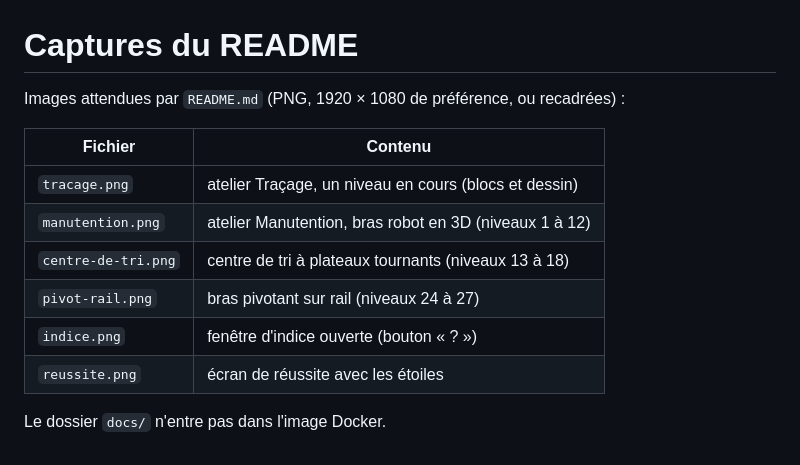
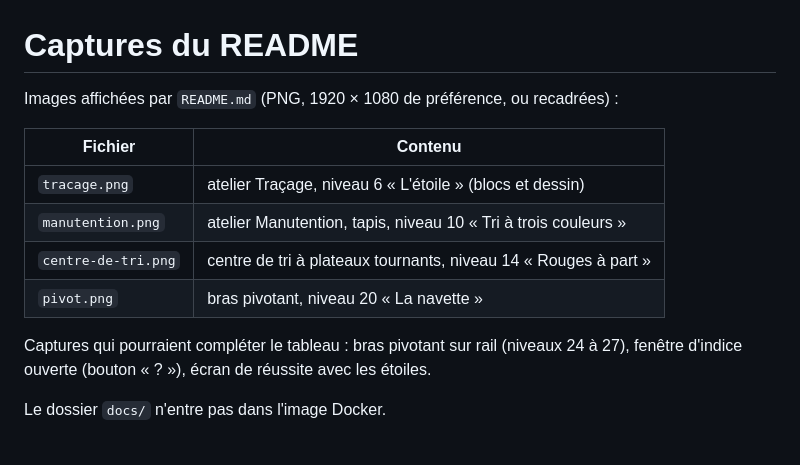
Before and after one commit to pinkfloydFR/cody, a Markdown page: docs/captures/LISEZMOI.md, the part around the change. Drawn GitHub-style.

```diff
--- a/docs/captures/LISEZMOI.md
+++ b/docs/captures/LISEZMOI.md
@@ -1,14 +1,15 @@
 # Captures du README
 
-Images attendues par `README.md` (PNG, 1920 × 1080 de préférence, ou recadrées) :
+Images affichées par `README.md` (PNG, 1920 × 1080 de préférence, ou recadrées) :
 
 | Fichier | Contenu |
 |---|---|
-| `tracage.png` | atelier Traçage, un niveau en cours (blocs et dessin) |
-| `manutention.png` | atelier Manutention, bras robot en 3D (niveaux 1 à 12) |
-| `centre-de-tri.png` | centre de tri à plateaux tournants (niveaux 13 à 18) |
-| `pivot-rail.png` | bras pivotant sur rail (niveaux 24 à 27) |
-| `indice.png` | fenêtre d'indice ouverte (bouton « ? ») |
-| `reussite.png` | écran de réussite avec les étoiles |
+| `tracage.png` | atelier Traçage, niveau 6 « L'étoile » (blocs et dessin) |
+| `manutention.png` | atelier Manutention, tapis, niveau 10 « Tri à trois couleurs » |
+| `centre-de-tri.png` | centre de tri à plateaux tournants, niveau 14 « Rouges à part » |
+| `pivot.png` | bras pivotant, niveau 20 « La navette » |
+
+Captures qui pourraient compléter le tableau : bras pivotant sur rail (niveaux 24 à 27),
+fenêtre d'indice ouverte (bouton « ? »), écran de réussite avec les étoiles.
 
 Le dossier `docs/` n'entre pas dans l'image Docker.
```
Also changed, not shown: README.md (+4 -4 lines), docs/captures/centre-de-tri.png (added), docs/captures/manutention.png (added), docs/captures/pivot.png (added), docs/captures/tracage.png (renamed from docs/captures/2026-11-27_09-03-41.png).
